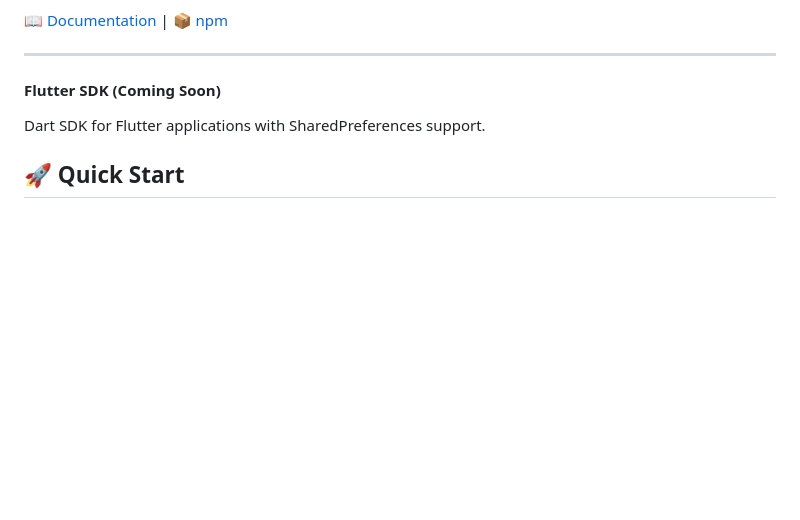
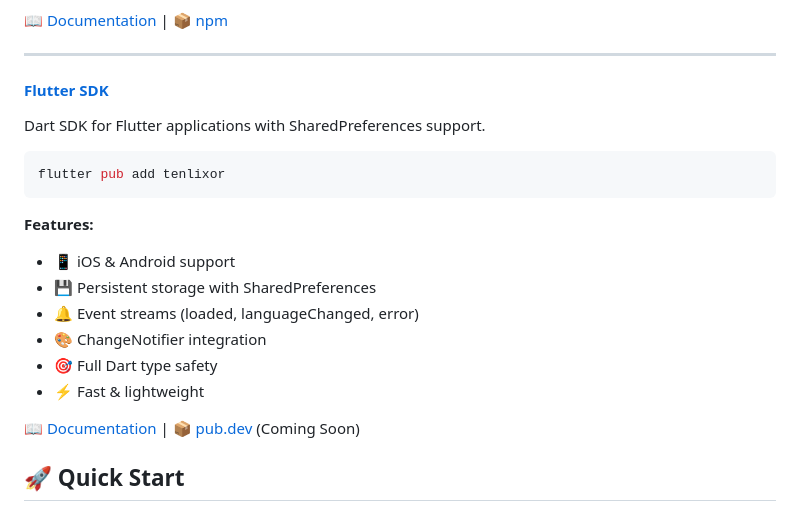
Before and after one commit to bbesli/Tenlixor-SDK, a Markdown page: README.md, the part around the change. GitHub-like rendering; blank space fills up the shorter version.

Commit message:
📝 Update README with Flutter SDK

````diff
--- a/README.md
+++ b/README.md
@@ -54,8 +54,22 @@ npm install @verbytes-tenlixor/react-native @react-native-async-storage/async-st
 
 ---
 
-#### Flutter SDK (Coming Soon)
+#### [Flutter SDK](./sdk/flutter)
 Dart SDK for Flutter applications with SharedPreferences support.
+
+```bash
+flutter pub add tenlixor
+```
+
+**Features:**
+- 📱 iOS & Android support
+- 💾 Persistent storage with SharedPreferences
+- 🔔 Event streams (loaded, languageChanged, error)
+- 🎨 ChangeNotifier integration
+- 🎯 Full Dart type safety
+- ⚡ Fast & lightweight
+
+[📖 Documentation](./sdk/flutter/README.md) | [📦 pub.dev](https://pub.dev/packages/tenlixor) (Coming Soon)
 
 ## 🚀 Quick Start
 
````
